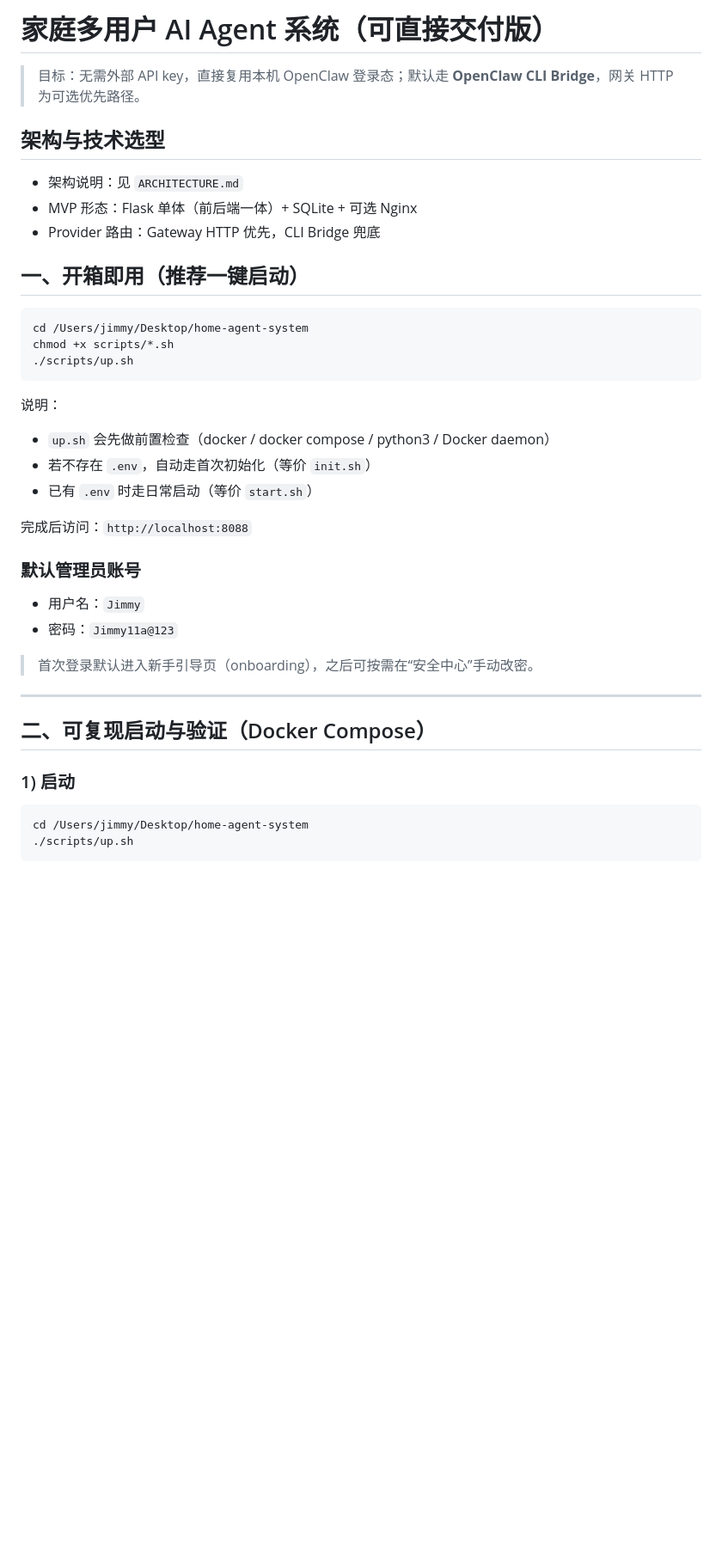
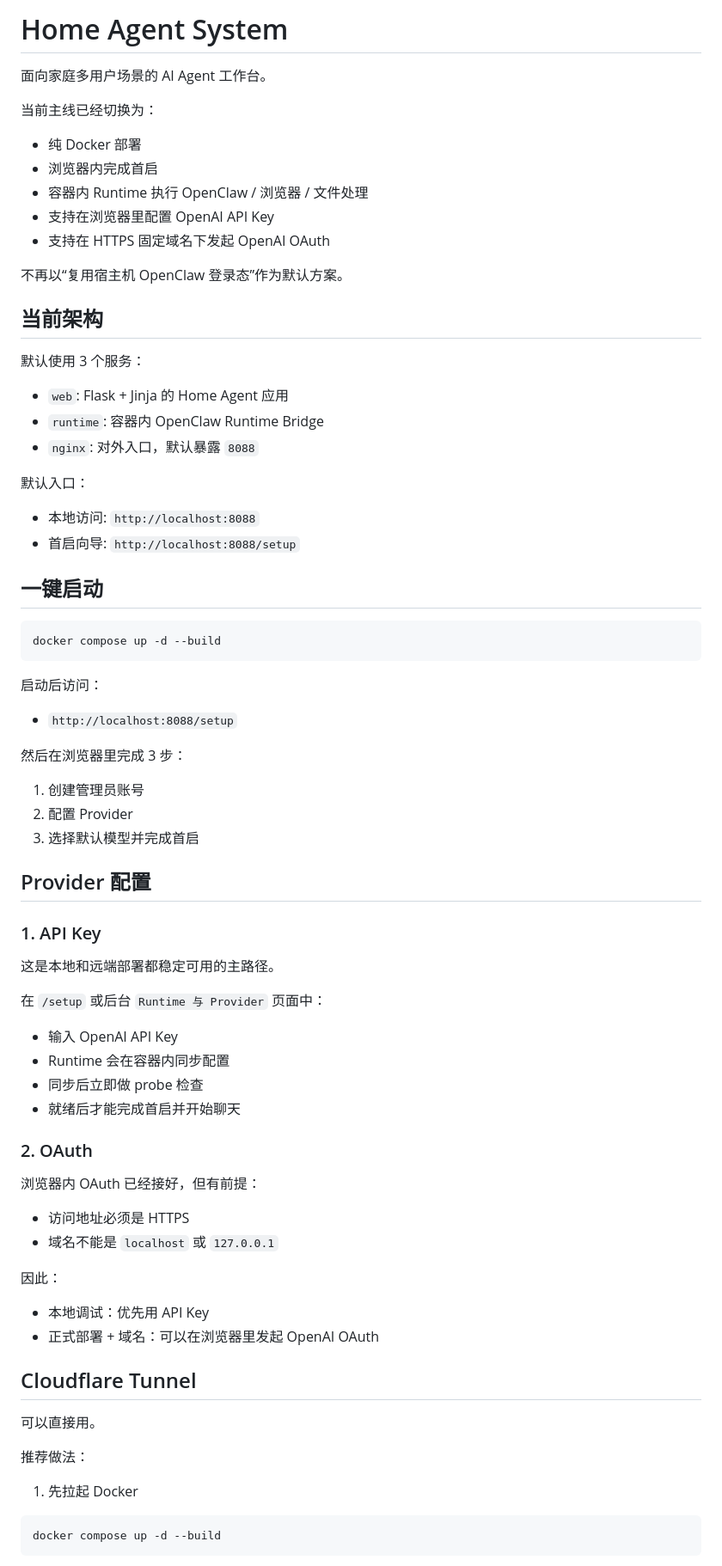
Before and after one commit to jimmyyuzhiqiu/home-agent-system, a Markdown page: README.md, the part around one of its changes. Shown at 86% size. GitHub-like rendering; blank space fills up the shorter version.

````diff
--- a/README.md
+++ b/README.md
@@ -1,42 +1,80 @@
-# 家庭多用户 AI Agent 系统（可直接交付版）
+# Home Agent System
 
-> 目标：无需外部 API key，直接复用本机 OpenClaw 登录态；默认走 **OpenClaw CLI Bridge**，网关 HTTP 为可选优先路径。
+面向家庭多用户场景的 AI Agent 工作台。
 
-## 架构与技术选型
+当前主线已经切换为：
 
-- 架构说明：见 `ARCHITECTURE.md`
-- MVP 形态：Flask 单体（前后端一体）+ SQLite + 可选 Nginx
-- Provider 路由：Gateway HTTP 优先，CLI Bridge 兜底
+- 纯 Docker 部署
+- 浏览器内完成首启
+- 容器内 Runtime 执行 OpenClaw / 浏览器 / 文件处理
+- 支持在浏览器里配置 OpenAI API Key
+- 支持在 HTTPS 固定域名下发起 OpenAI OAuth
 
-## 一、开箱即用（推荐一键启动）
+不再以“复用宿主机 OpenClaw 登录态”作为默认方案。
+
+## 当前架构
+
+默认使用 3 个服务：
+
+- `web`: Flask + Jinja 的 Home Agent 应用
+- `runtime`: 容器内 OpenClaw Runtime Bridge
+- `nginx`: 对外入口，默认暴露 `8088`
+
+默认入口：
+
+- 本地访问: `http://localhost:8088`
+- 首启向导: `http://localhost:8088/setup`
+
+## 一键启动
 
 ```bash
-cd /Users/jimmy/Desktop/home-agent-system
-chmod +x scripts/*.sh
-./scripts/up.sh
+docker compose up -d --build
 ```
 
-说明：
-- `up.sh` 会先做前置检查（docker / docker compose / python3 / Docker daemon）
-- 若不存在 `.env`，自动走首次初始化（等价 `init.sh`）
-- 已有 `.env` 时走日常启动（等价 `start.sh`）
+启动后访问：
 
-完成后访问：`http://localhost:8088`
+- `http://localhost:8088/setup`
 
-### 默认管理员账号
-- 用户名：`Jimmy`
-- 密码：`Jimmy11a@123`
+然后在浏览器里完成 3 步：
 
-> 首次登录默认进入新手引导页（onboarding），之后可按需在“安全中心”手动改密。
+1. 创建管理员账号
+2. 配置 Provider
+3. 选择默认模型并完成首启
 
----
+## Provider 配置
 
-## 二、可复现启动与验证（Docker Compose）
+### 1. API Key
 
-### 1) 启动
+这是本地和远端部署都稳定可用的主路径。
+
+在 `/setup` 或后台 `Runtime 与 Provider` 页面中：
+
+- 输入 OpenAI API Key
+- Runtime 会在容器内同步配置
+- 同步后立即做 probe 检查
+- 就绪后才能完成首启并开始聊天
+
+### 2. OAuth
+
+浏览器内 OAuth 已经接好，但有前提：
+
+- 访问地址必须是 HTTPS
+- 域名不能是 `localhost` 或 `127.0.0.1`
+
+因此：
+
+- 本地调试：优先用 API Key
+- 正式部署 + 域名：可以在浏览器里发起 OpenAI OAuth
+
+## Cloudflare Tunnel
+
+可以直接用。
+
+推荐做法：
+
+1. 先拉起 Docker
 
 ```bash
-cd /Users/jimmy/Desktop/home-agent-system
-./scripts/up.sh
+docker compose up -d --build
 ```
 
````
Also changed, not shown: other parts of README.md (+114 -140 lines).
